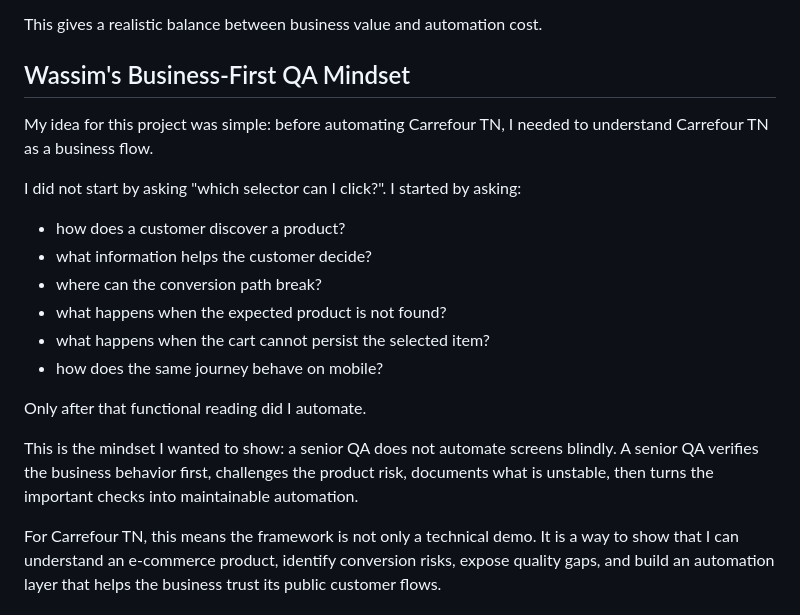
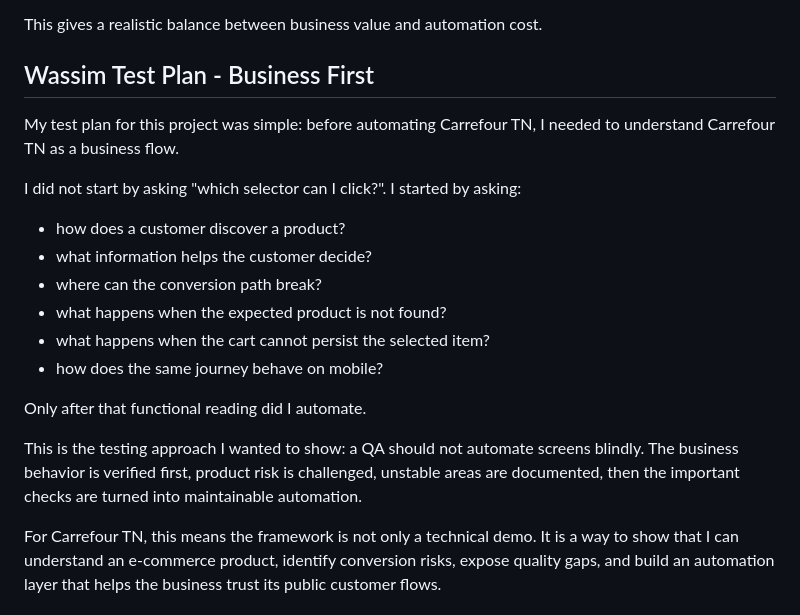
Before and after one commit to wassimaskri/carrefour-tn-automation, a Markdown page: cart-sentinel-carrefour-tn/QA_DECISIONS.md, the part around the change. GitHub-like rendering.

```diff
--- a/cart-sentinel-carrefour-tn/QA_DECISIONS.md
+++ b/cart-sentinel-carrefour-tn/QA_DECISIONS.md
@@ -26,9 +26,9 @@ The goal was not to automate every page. The goal was to protect the main custom
 
 This gives a realistic balance between business value and automation cost.
 
-## Wassim's Business-First QA Mindset
+## Wassim Test Plan - Business First
 
-My idea for this project was simple: before automating Carrefour TN, I needed to understand Carrefour TN as a business flow.
+My test plan for this project was simple: before automating Carrefour TN, I needed to understand Carrefour TN as a business flow.
 
 I did not start by asking "which selector can I click?". I started by asking:
 
@@ -41,7 +41,7 @@ I did not start by asking "which selector can I click?". I started by asking:
 
 Only after that functional reading did I automate.
 
-This is the mindset I wanted to show: a senior QA does not automate screens blindly. A senior QA verifies the business behavior first, challenges the product risk, documents what is unstable, then turns the important checks into maintainable automation.
+This is the testing approach I wanted to show: a QA should not automate screens blindly. The business behavior is verified first, product risk is challenged, unstable areas are documented, then the important checks are turned into maintainable automation.
 
 For Carrefour TN, this means the framework is not only a technical demo. It is a way to show that I can understand an e-commerce product, identify conversion risks, expose quality gaps, and build an automation layer that helps the business trust its public customer flows.
 
```
Also changed, not shown: cart-sentinel-carrefour-tn/README.md (+7 -6 lines), cart-sentinel-carrefour-tn/docs/test-plan-wassim.md (added, +98 -0 lines).
